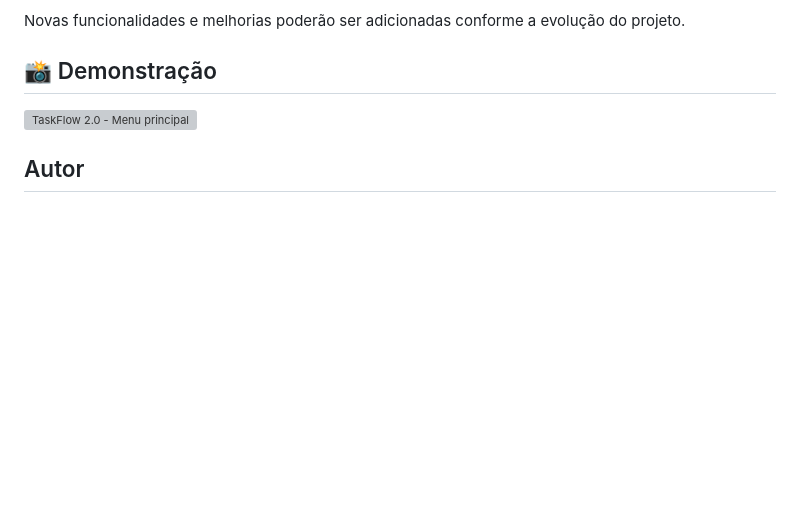
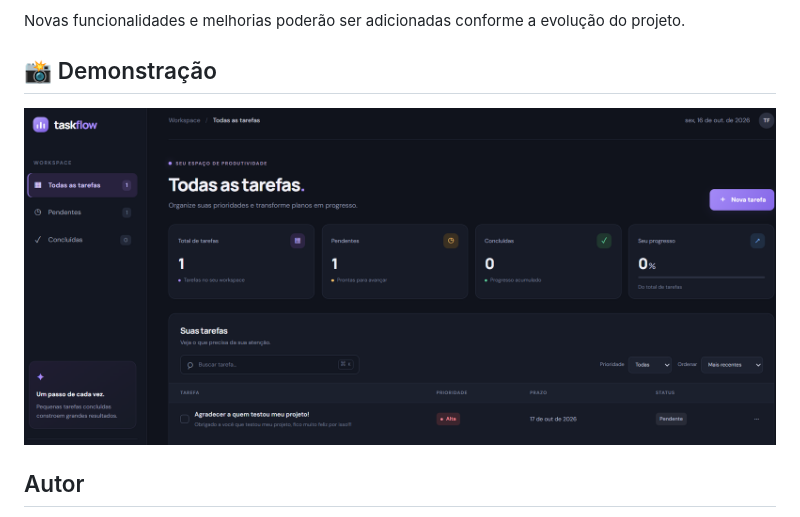
Before and after one commit to Daniel-Lucas-do-Nascimento/Taskflow-Update, a Markdown page: README.md, the part around the change. Drawn GitHub-style; blank space fills up the shorter version; grey boxes are pictures that could not be loaded.

```diff
--- a/README.md
+++ b/README.md
@@ -180,7 +180,7 @@ Novas funcionalidades e melhorias poderão ser adicionadas conforme a evolução
 
 ## 📸 Demonstração
 
-![TaskFlow 2.0 - Menu principal](assets/taskflow.png)
+![TaskFlow 2.0 - Menu principal](Assets/taskflow.png)
 
 
 ## Autor
```
